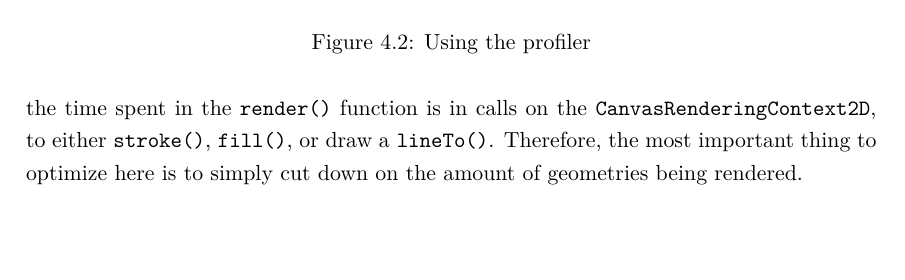
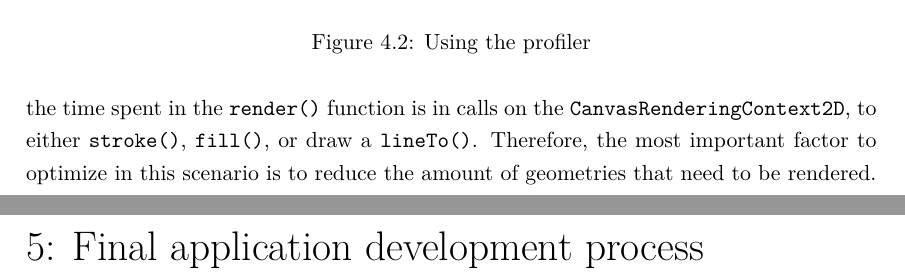
Before and after one commit to GeorgeHoneywood/final-year-project, a LaTeX thesis (final-report/main.tex): part of page 28 of 36 before the commit and two parts of pages 28 and 29 of 37 after it, the two joined at a grey line, cut so that both start at the same text, the shorter picture padded with empty space. Compiled offline with pdfLaTeX.

Commit message:
report: grammar in profiling and optimization section

```diff
--- a/final-report/main.tex
+++ b/final-report/main.tex
@@ -459,11 +459,12 @@ The first tool I implemented to work towards achieving this was adding a frame t
     \caption{Using the profiler}\label{fig:profiling}
 \end{figure}
 
-This is where the profiler comes in. It is a tool that lets you visualize how long different function calls within your code take to execute. Both Firefox and Chrome include one within their Developer Tools. I marginally prefer the one Firefox provides (for its Flame Graph, see Figure~\ref{fig:profiling}), but it is important to test in both browsers, as their performance characteristics are surprisingly different. This led me to discover that the vast majority of the time spent in the \texttt{render()} function is in calls on the \texttt{CanvasRenderingContext2D}, to either \texttt{stroke()}, \texttt{fill()}, or draw a \texttt{lineTo()}. Therefore, the most important thing to optimize here is to simply cut down on the amount of geometries being rendered.
+This is where the profiler comes in. It is a tool that lets you visualize how long different function calls within your code take to execute. Both Firefox and Chrome include one within their Developer Tools. I marginally prefer the one Firefox provides (for its Flame Graph, see Figure~\ref{fig:profiling}), but it is important to test in both browsers, as their performance characteristics are surprisingly different. This led me to discover that the vast majority of the time spent in the \texttt{render()} function is in calls on the \texttt{CanvasRenderingContext2D}, to either \texttt{stroke()}, \texttt{fill()}, or draw a \texttt{lineTo()}. Therefore, the most important factor to optimize in this scenario is to reduce the amount of geometries that need to be rendered.
 
-%% for final report:
-%\clearpage
-%\chapter{Final application development process}
+\clearpage
+\chapter{Final application development process}
+
+% TODO
 
 \clearpage
 \chapter{Conclusion \& evaluation}
```
